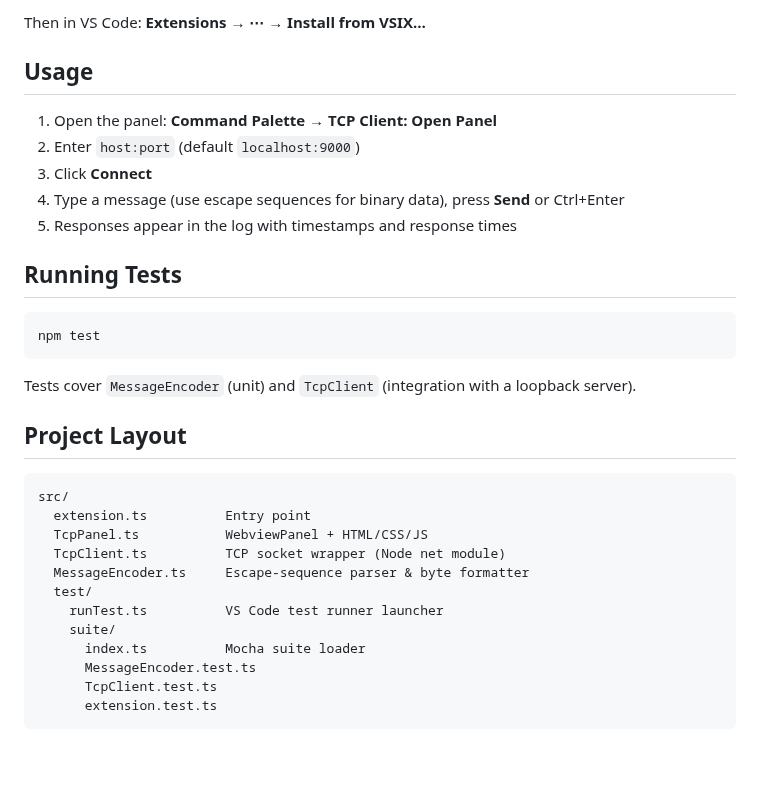
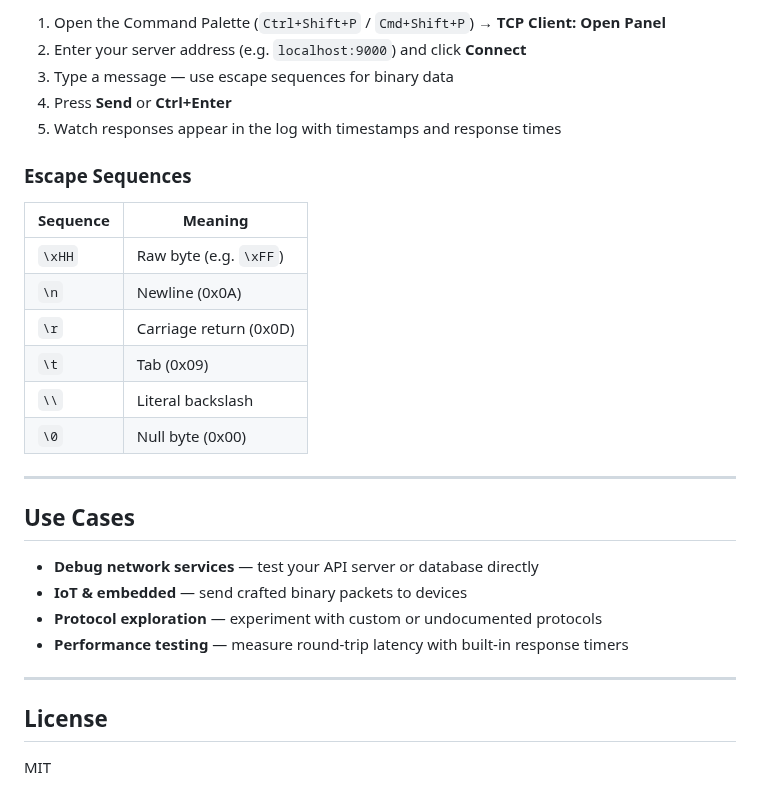
Before and after one commit to ruimgoncalves/vscode-tcp-client, a Markdown page: README.md, the part around one of its changes. Drawn GitHub-style; blank space fills up the shorter version.

````diff
--- a/README.md
+++ b/README.md
@@ -40,35 +50,32 @@ npm run package        # produces vscode-tcp-client-0.1.0.vsix
 
-Then in VS Code: **Extensions → ⋯ → Install from VSIX…**
+1. Open the Command Palette (`Ctrl+Shift+P` / `Cmd+Shift+P`) → **TCP Client: Open Panel**
+2. Enter your server address (e.g. `localhost:9000`) and click **Connect**
+3. Type a message — use escape sequences for binary data
+4. Press **Send** or **Ctrl+Enter**
+5. Watch responses appear in the log with timestamps and response times
 
-## Usage
+### Escape Sequences
 
-1. Open the panel: **Command Palette → TCP Client: Open Panel**
-2. Enter `host:port` (default `localhost:9000`)
-3. Click **Connect**
-4. Type a message (use escape sequences for binary data), press **Send** or Ctrl+Enter
-5. Responses appear in the log with timestamps and response times
+| Sequence | Meaning |
+|----------|---------|
+| `\xHH`   | Raw byte (e.g. `\xFF`) |
+| `\n`     | Newline (0x0A) |
+| `\r`     | Carriage return (0x0D) |
+| `\t`     | Tab (0x09) |
+| `\\`     | Literal backslash |
+| `\0`     | Null byte (0x00) |
 
-## Running Tests
+---
 
-```bash
-npm test
-```
+## Use Cases
 
-Tests cover `MessageEncoder` (unit) and `TcpClient` (integration with a loopback server).
+- **Debug network services** — test your API server or database directly
+- **IoT & embedded** — send crafted binary packets to devices
+- **Protocol exploration** — experiment with custom or undocumented protocols
+- **Performance testing** — measure round-trip latency with built-in response timers
 
-## Project Layout
+---
 
-```
-src/
-  extension.ts          Entry point
-  TcpPanel.ts           WebviewPanel + HTML/CSS/JS
-  TcpClient.ts          TCP socket wrapper (Node net module)
-  MessageEncoder.ts     Escape-sequence parser & byte formatter
-  test/
-    runTest.ts          VS Code test runner launcher
-    suite/
-      index.ts          Mocha suite loader
-      MessageEncoder.test.ts
-      TcpClient.test.ts
-      extension.test.ts
-```
+## License
+
+MIT
````
Also changed, not shown: other parts of README.md (+34 -24 lines), screenshot.png (added).
